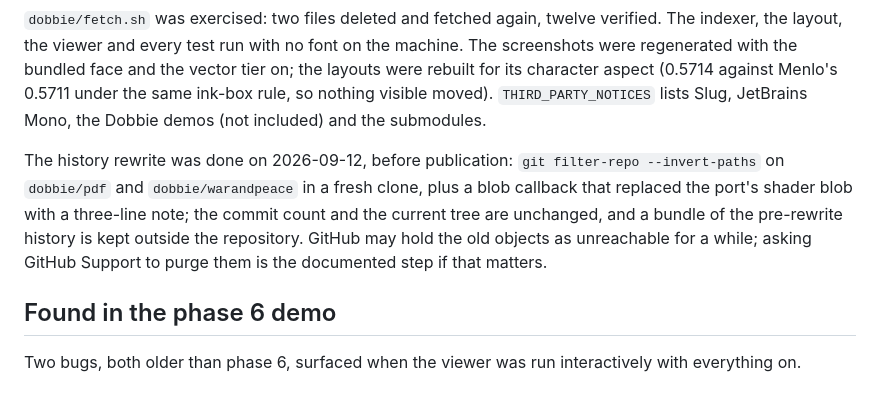
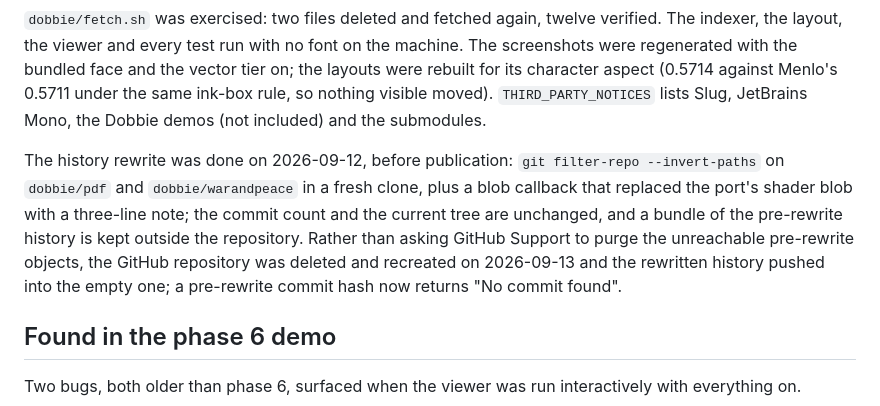
Before and after one commit to erik-larsen/big-text, a Markdown page: docs/DESIGN.md, the part around the change. GitHub-like rendering.

Commit message:
DESIGN: the GitHub repository was deleted and recreated after the history rewrite
Co-Authored-By: Claude Fable 5.1 <noreply@anthropic.com>

```diff
--- a/docs/DESIGN.md
+++ b/docs/DESIGN.md
@@ -466,7 +466,7 @@ Results (README, Implementation): against exact coverage the Slug tier's ink err
 
 `dobbie/fetch.sh` was exercised: two files deleted and fetched again, twelve verified. The indexer, the layout, the viewer and every test run with no font on the machine. The screenshots were regenerated with the bundled face and the vector tier on; the layouts were rebuilt for its character aspect (0.5714 against Menlo's 0.5711 under the same ink-box rule, so nothing visible moved). `THIRD_PARTY_NOTICES` lists Slug, JetBrains Mono, the Dobbie demos (not included) and the submodules.
 
-The history rewrite was done on 2026-09-12, before publication: `git filter-repo --invert-paths` on `dobbie/pdf` and `dobbie/warandpeace` in a fresh clone, plus a blob callback that replaced the port's shader blob with a three-line note; the commit count and the current tree are unchanged, and a bundle of the pre-rewrite history is kept outside the repository. GitHub may hold the old objects as unreachable for a while; asking GitHub Support to purge them is the documented step if that matters.
+The history rewrite was done on 2026-09-12, before publication: `git filter-repo --invert-paths` on `dobbie/pdf` and `dobbie/warandpeace` in a fresh clone, plus a blob callback that replaced the port's shader blob with a three-line note; the commit count and the current tree are unchanged, and a bundle of the pre-rewrite history is kept outside the repository. Rather than asking GitHub Support to purge the unreachable pre-rewrite objects, the GitHub repository was deleted and recreated on 2026-09-13 and the rewritten history pushed into the empty one; a pre-rewrite commit hash now returns "No commit found".
 
 ## Found in the phase 6 demo
 
```
